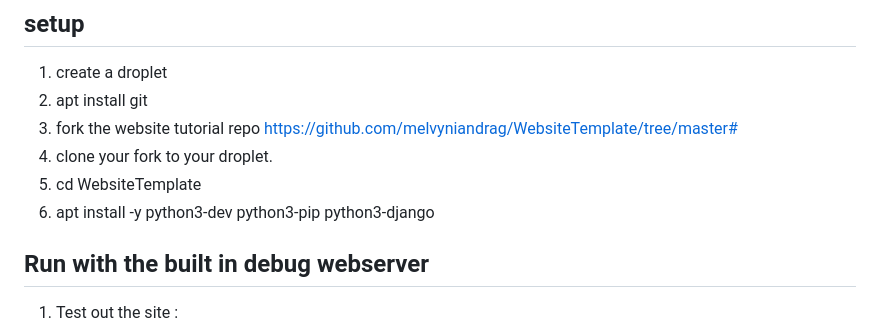
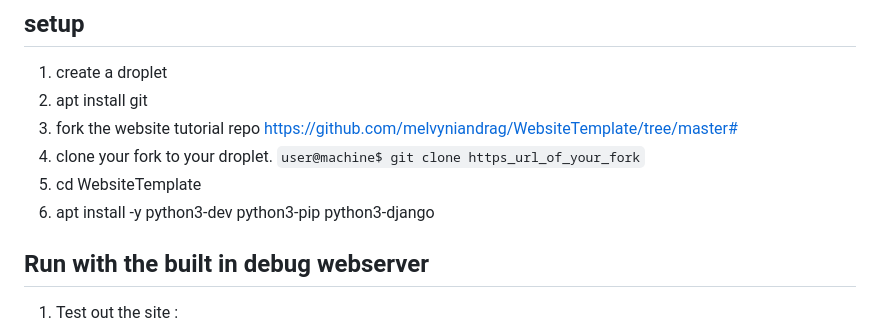
Before and after one commit to melvyniandrag/WebsiteTemplate, a Markdown page: README.md, the part around the change. GitHub-like rendering.

Commit message:
Clarify cloning instructions in README
Updated instructions for cloning the repository.

```diff
--- a/README.md
+++ b/README.md
@@ -13,9 +13,9 @@ This tutorial shows you how to make a simple website with a handful of libraries
 1. create a droplet
 2. apt install git
 3. fork the website tutorial repo https://github.com/melvyniandrag/WebsiteTemplate/tree/master#
-4. clone your fork to your droplet.
-5. cd WebsiteTemplate
-6. apt install -y python3-dev python3-pip  python3-django
+4. clone your fork to your droplet. `user@machine$ git clone https_url_of_your_fork`
+6. cd WebsiteTemplate
+7. apt install -y python3-dev python3-pip  python3-django
 
 ## Run with the built in debug webserver
 
```
